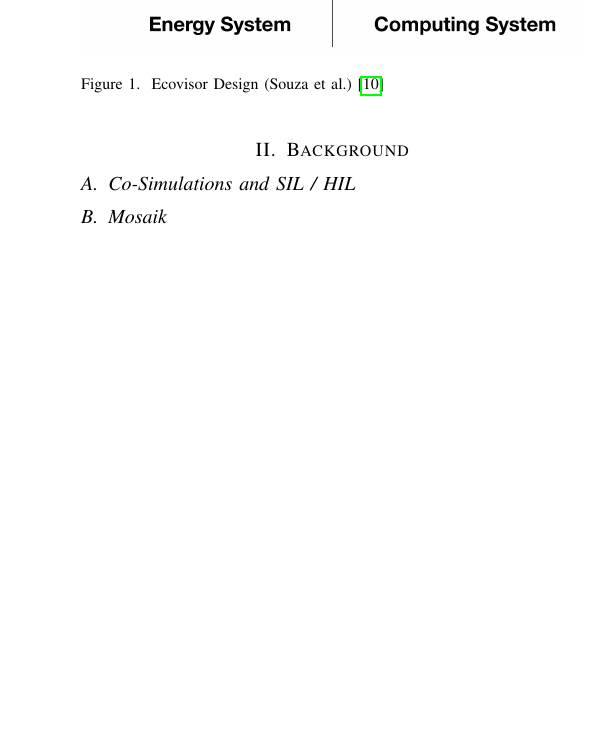
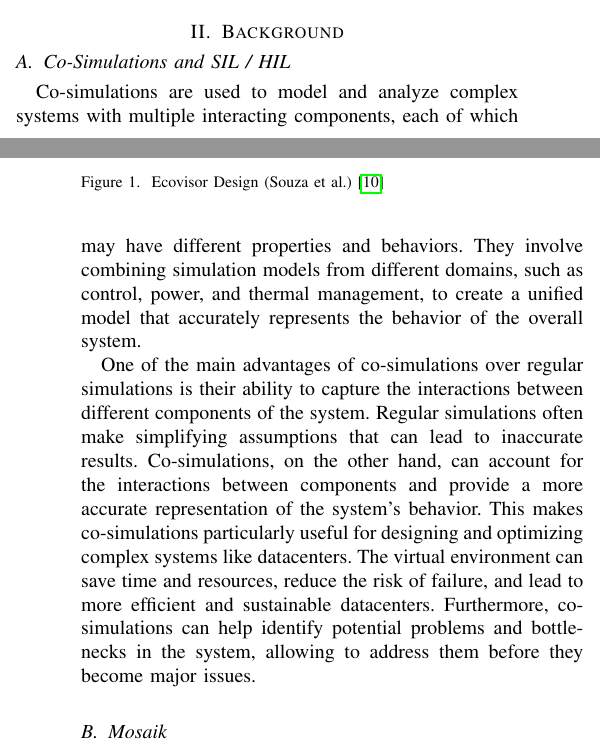
Before and after one commit to marvin-steinke/ds-project, a LaTeX paper (documents/paper/main.tex, which reads documents/paper/sections/background.tex): part of one column of page 2 of 3 before the commit and two parts of the columns of pages 1 and 2 of 3 after it, the two joined at a grey line, cut so that both start at the same text, the shorter picture padded with empty space. Compiled offline with pdfLaTeX; a missing font is replaced by an installed copy or a similar font; a LaTeX package or settings file that is missing is left out.

Commit message:
added first two paragraphs about co-simulations

```diff
--- a/documents/paper/sections/background.tex
+++ b/documents/paper/sections/background.tex
@@ -1,4 +1,24 @@
 \subsection{Co-Simulations and SIL / HIL}
+
+Co-simulations are used to model and analyze complex systems with multiple
+interacting components, each of which may have different properties and
+behaviors. They involve combining simulation models from different domains, such
+as control, power, and thermal management, to create a unified model that
+accurately represents the behavior of the overall system.
+% outline their use for datacenters with regards to energy systems
+
+One of the main advantages of co-simulations over regular simulations is their
+ability to capture the interactions between different components of the system.
+Regular simulations often make simplifying assumptions that can lead to
+inaccurate results. Co-simulations, on the other hand, can account for the
+interactions between components and provide a more accurate representation of
+the system's behavior. This makes co-simulations particularly useful for
+designing and optimizing complex systems like datacenters. The virtual
+environment can save time and resources, reduce the risk of failure, and lead to
+more efficient and sustainable datacenters. Furthermore, co-simulations can help
+identify potential problems and bottlenecks in the system, allowing to address
+them before they become major issues.
+
 \subsection{Mosaik}
 %The use of Mosaik brings several benefits compared to traditional simulation
 %methods. It offers a more flexible and scalable simulation environment, enabling
```
